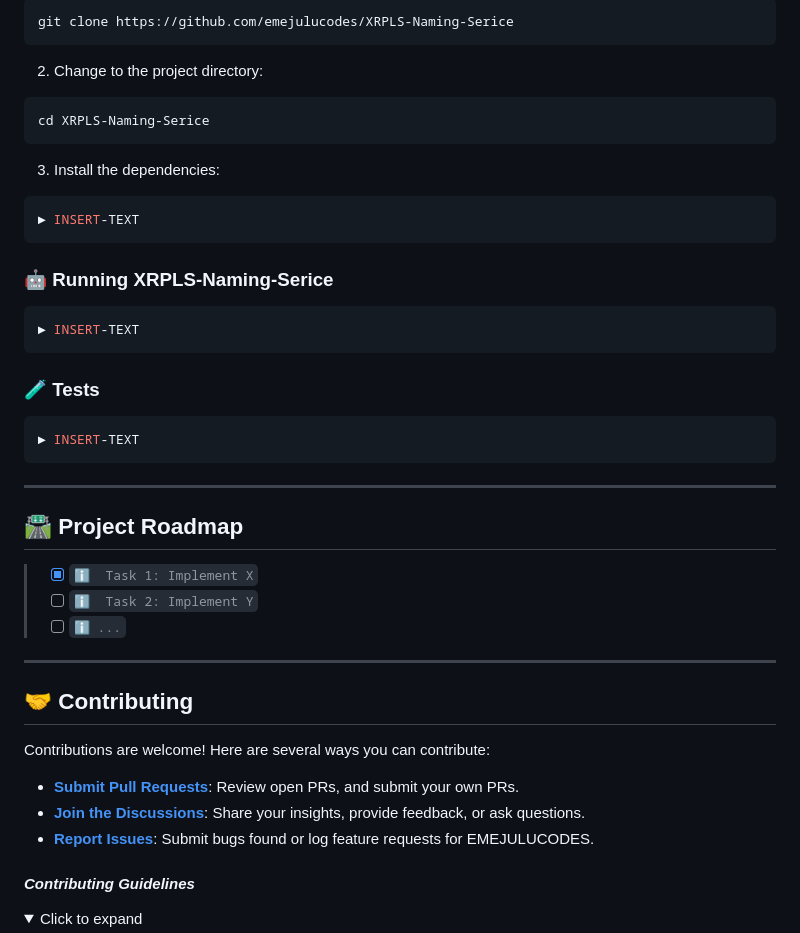
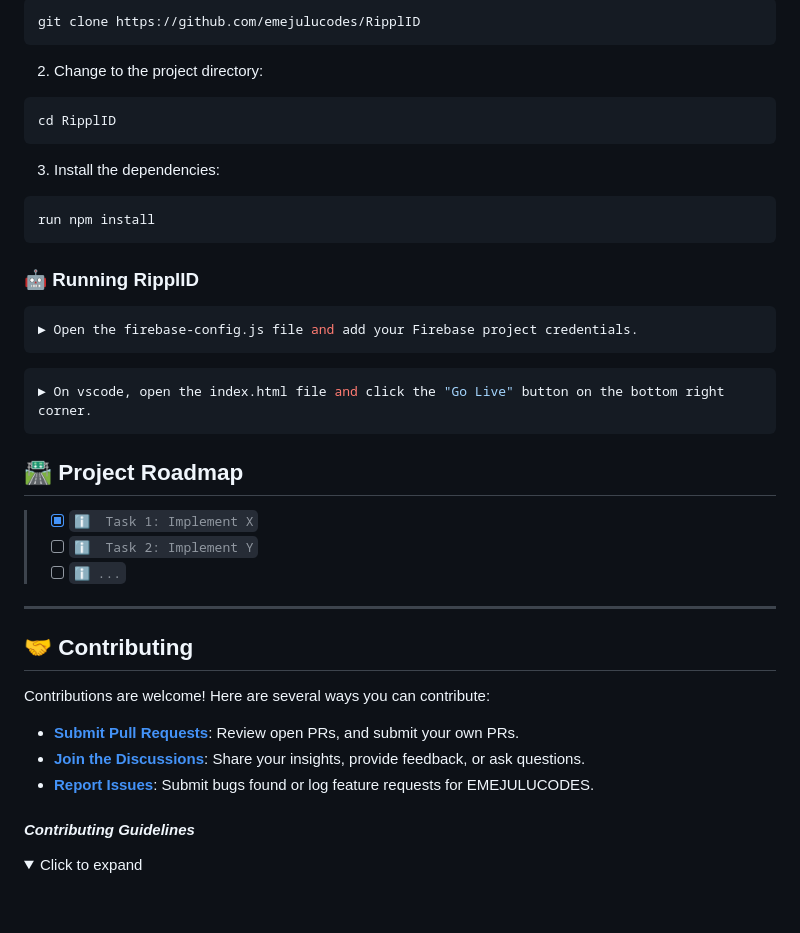
Before and after one commit to A-bee01/RipplID, a Markdown page: README.md, the part around the change printed below. GitHub-like rendering; folded sections open; blank space fills up the shorter version.

````diff
--- a/README.md
+++ b/README.md
@@ -195,29 +114,26 @@ Please ensure you have the following dependencies installed on your system:
 ```sh
-git clone https://github.com/emejulucodes/XRPLS-Naming-Serice
+git clone https://github.com/emejulucodes/RipplID
 ```
 
 2. Change to the project directory:
 ```sh
-cd XRPLS-Naming-Serice
+cd RipplID
 ```
 
 3. Install the dependencies:
 ```sh
-► INSERT-TEXT
+run npm install
 ```
 
-### 🤖 Running XRPLS-Naming-Serice
+### 🤖 Running RipplID
 
 ```sh
-► INSERT-TEXT
+► Open the firebase-config.js file and add your Firebase project credentials.
 ```
 
-### 🧪 Tests
 ```sh
-► INSERT-TEXT
+► On vscode, open the index.html file and click the "Go Live" button on the bottom right corner.
 ```
-
----
 
 
 ## 🛣 Project Roadmap
````
Also changed, not shown: other parts of README.md (+25 -106 lines).
